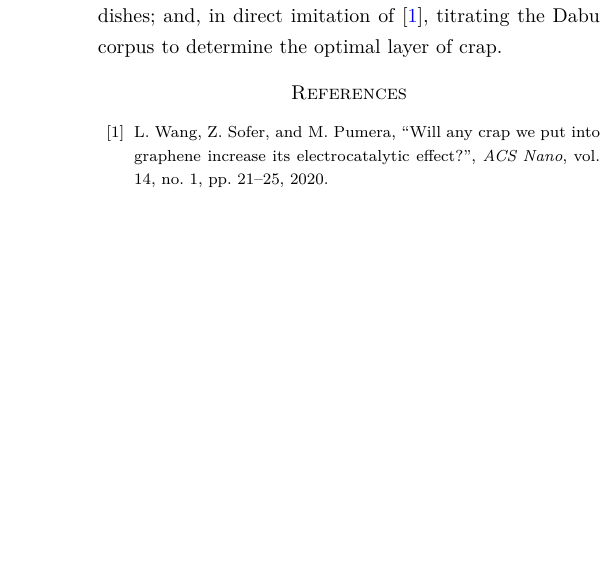
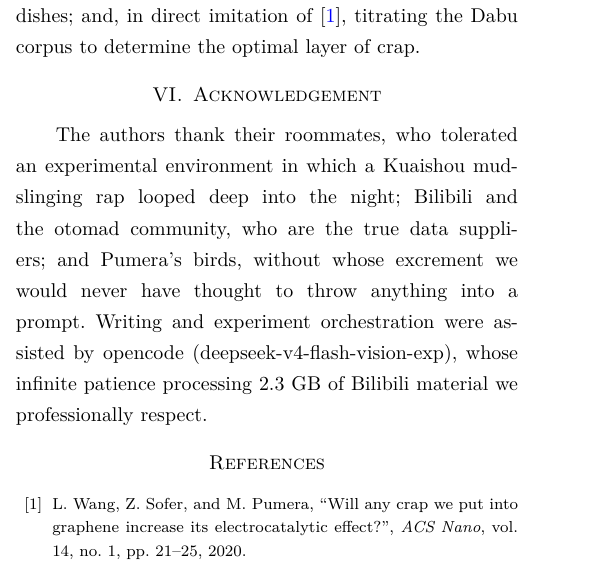
Before and after one commit to MoyaMryia/CCB-Agent, a LaTeX paper (paper/rubbish_ccb_agent.tex): part of one column of page 7 of 7 before the commit and part of one column of page 7 of 8 after it, cut so that both start at the same text, the shorter picture padded with empty space. The pictures show the PDF file paper/rubbish_ccb_agent.pdf that the author committed with the source.

Commit message:
英文版修复：作者块合并（IEEEtran 覆盖问题）、补 Acknowledgement 节（此前缺失）

```diff
--- a/paper/rubbish_ccb_agent.tex
+++ b/paper/rubbish_ccb_agent.tex
@@ -727,6 +727,16 @@ material~\cite{moegirl2026}; extending the spell to other dishes;
 and, in direct imitation of~\cite{pumera2020}, titrating the Dabu
 corpus to determine the optimal layer of crap.
 
+\section{Acknowledgement}
+The authors thank their roommates, who tolerated an experimental
+environment in which a Kuaishou mudslinging rap looped deep into the
+night; Bilibili and the otomad community, who are the true data
+suppliers; and Pumera's birds, without whose excrement we would never
+have thought to throw anything into a prompt. Writing and experiment
+orchestration were assisted by opencode (deepseek-v4-flash-vision-exp),
+whose infinite patience processing 2.3 GB of Bilibili material we
+professionally respect.
+
 \begin{thebibliography}{12}
 \bibitem{pumera2020} L. Wang, Z. Sofer, and M. Pumera, ``Will any crap
 we put into graphene increase its electrocatalytic effect?'', \emph{ACS
```
Also changed, not shown: paper/rubbish_ccb_agent.pdf, paper/rubbish_ccb_agent.tex (6 more changed lines), 1 other file.
